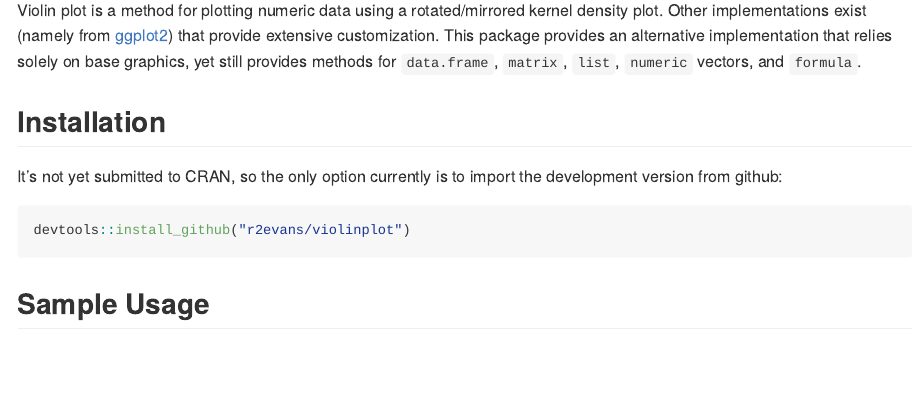
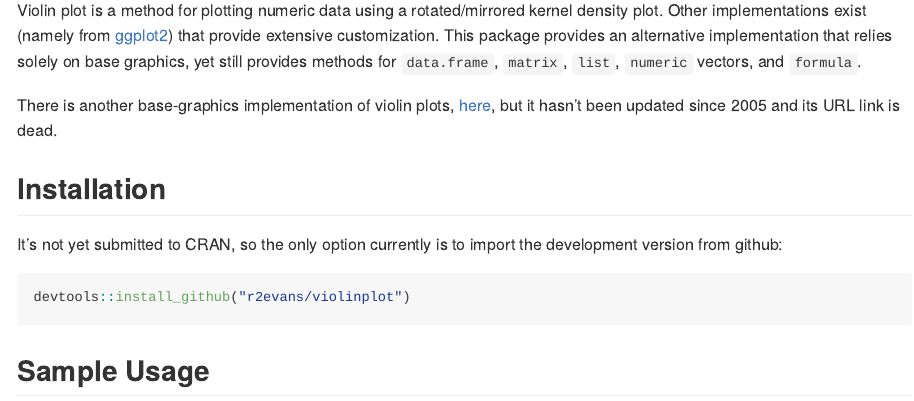
Before and after one commit to r2evans/violinplot, an R Markdown document (README.Rmd): the page in a window 1100 px wide, from 90 px down. Rendered offline with R 4.5, knitr and Pandoc, with nearby package versions; some code elsewhere in the file could not run offline.

Commit message:
added ref to original vioplot

```diff
--- a/README.Rmd
+++ b/README.Rmd
@@ -21,6 +21,10 @@ rotated/mirrored kernel density plot. Other implementations exist
 provide extensive customization. This package provides an alternative
 implementation that relies solely on base graphics, yet still provides
 methods for `data.frame`, `matrix`, `list`, `numeric` vectors, and `formula`.
+
+There is another base-graphics implementation of violin plots,
+[here](https://cran.r-project.org/web/packages/vioplot/index.html),
+but it hasn't been updated since 2005 and its URL link is dead.
 
 ## Installation
 
```
Also changed, not shown: README.md.
